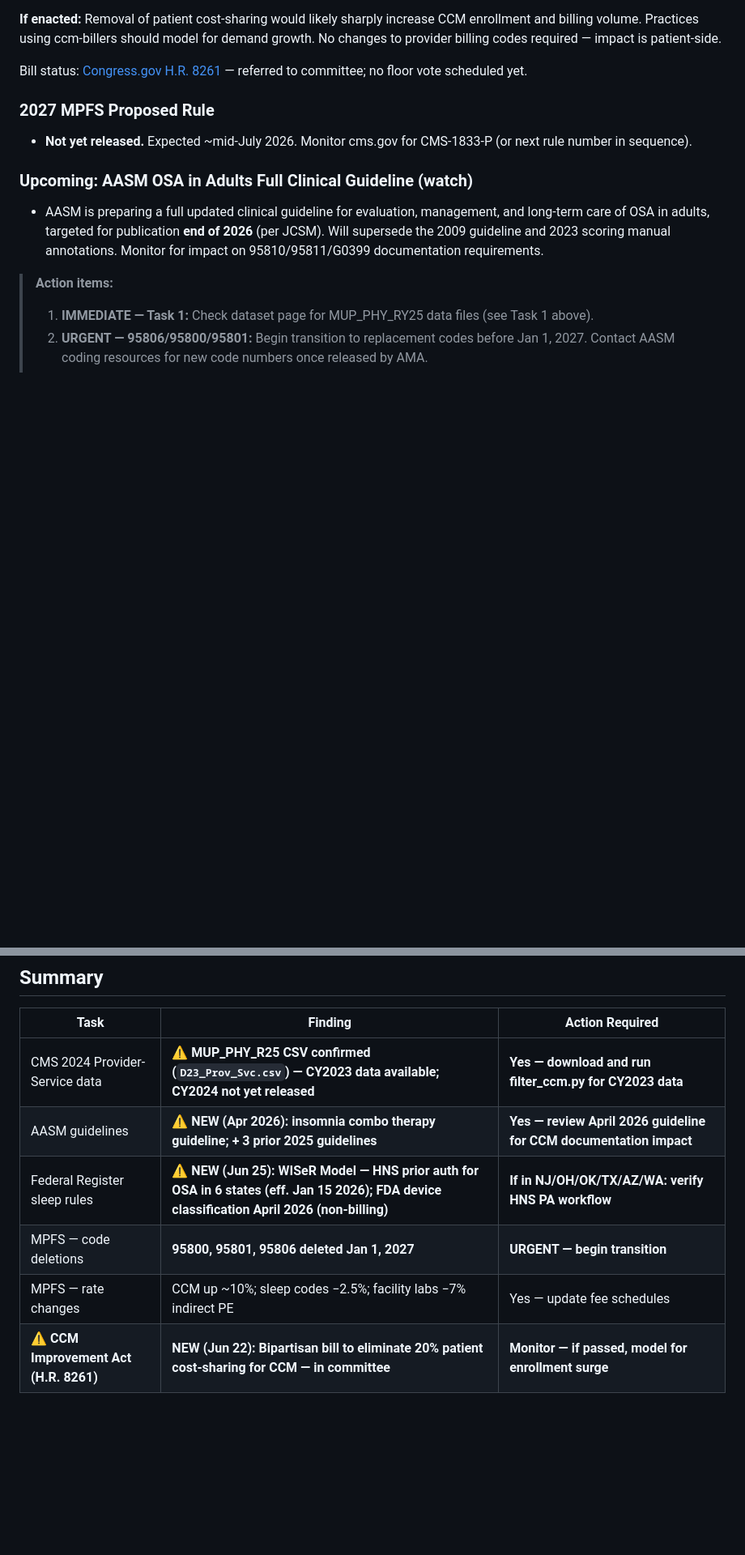
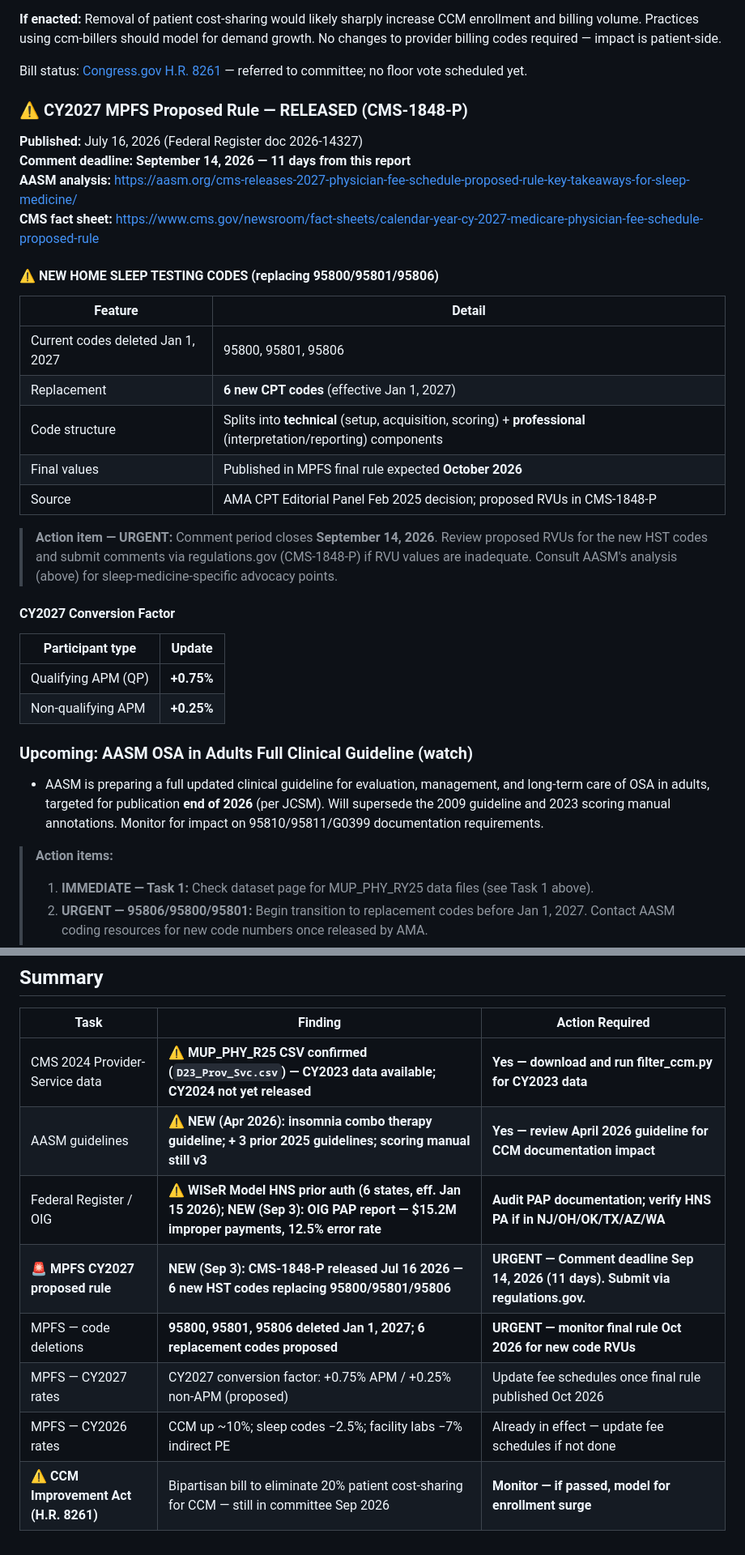
Before and after one commit to aryamun22/ccm-billers, a Markdown page: monitoring_report.md, 2 parts joined by grey strips. Shown at 81% size. GitHub-like rendering; blank space fills up the shorter version.

Commit message:
monitoring: 2026-09-03 — CY2027 MPFS proposed rule + OIG PAP report
Key findings from this run:

- CY2027 MPFS proposed rule (CMS-1848-P, FR 2026-14327) released July 16, 2026.
  Six new CPT codes proposed to replace 95800/95801/95806 (effective Jan 1, 2027),
  split into technical and professional components. Comment deadline Sep 14, 2026.

- OIG 2026 PAP device report: $15.2M improper payments identified, 12.5% CPAP
  improper payment rate. OIG recommends CMS outreach/education to suppliers.

- H.R. 8261 (CCM Improvement Act): still in committee as of Sep 2026, no floor vote.

- AASM scoring manual: still Version 3 (2023), no new version detected.

- CY2024 (RY26) D24_Prov_Svc data: not yet confirmed released.

Co-Authored-By: Claude Sonnet 4.6 <noreply@anthropic.com>
Claude-Session: https://claude.ai/code/session_01JjZdvdtqtdkYY5HKQCXK1U

```diff
--- a/monitoring_report.md
+++ b/monitoring_report.md
@@ -154,9 +169,31 @@ Endorsed by: AHA, AAMC, MGMA, AMGA (as of April 14, 2026).
 
 Bill status: [Congress.gov H.R. 8261](https://www.congress.gov/bill/119th-congress/house-bill/8261) — referred to committee; no floor vote scheduled yet.
 
-### 2027 MPFS Proposed Rule
+### ⚠️ CY2027 MPFS Proposed Rule — RELEASED (CMS-1848-P)
 
-- **Not yet released.** Expected ~mid-July 2026. Monitor cms.gov for CMS-1833-P (or next rule number in sequence).
+**Published:** July 16, 2026 (Federal Register doc 2026-14327)
+**Comment deadline: September 14, 2026 — 11 days from this report**
+**AASM analysis:** https://aasm.org/cms-releases-2027-physician-fee-schedule-proposed-rule-key-takeaways-for-sleep-medicine/
+**CMS fact sheet:** https://www.cms.gov/newsroom/fact-sheets/calendar-year-cy-2027-medicare-physician-fee-schedule-proposed-rule
+
+#### ⚠️ NEW HOME SLEEP TESTING CODES (replacing 95800/95801/95806)
+
+| Feature | Detail |
+|---|---|
+| Current codes deleted Jan 1, 2027 | 95800, 95801, 95806 |
+| Replacement | **6 new CPT codes** (effective Jan 1, 2027) |
+| Code structure | Splits into **technical** (setup, acquisition, scoring) + **professional** (interpretation/reporting) components |
+| Final values | Published in MPFS final rule expected **October 2026** |
+| Source | AMA CPT Editorial Panel Feb 2025 decision; proposed RVUs in CMS-1848-P |
+
+> **Action item — URGENT:** Comment period closes **September 14, 2026**. Review proposed RVUs for the new HST codes and submit comments via regulations.gov (CMS-1848-P) if RVU values are inadequate. Consult AASM's analysis (above) for sleep-medicine-specific advocacy points.
+
+#### CY2027 Conversion Factor
+
+| Participant type | Update |
+|---|---|
+| Qualifying APM (QP) | **+0.75%** |
+| Non-qualifying APM | **+0.25%** |
 
 ### Upcoming: AASM OSA in Adults Full Clinical Guideline (watch)
 
@@ -239,8 +277,10 @@ Bill status: [Congress.gov H.R. 8261](https://www.congress.gov/bill/119th-congre
 | Task | Finding | Action Required |
 |---|---|---|
 | CMS 2024 Provider-Service data | **⚠️ MUP_PHY_R25 CSV confirmed (`D23_Prov_Svc.csv`) — CY2023 data available; CY2024 not yet released** | **Yes — download and run filter_ccm.py for CY2023 data** |
-| AASM guidelines | **⚠️ NEW (Apr 2026): insomnia combo therapy guideline; + 3 prior 2025 guidelines** | **Yes — review April 2026 guideline for CCM documentation impact** |
-| Federal Register sleep rules | **⚠️ NEW (Jun 25): WISeR Model — HNS prior auth for OSA in 6 states (eff. Jan 15 2026); FDA device classification April 2026 (non-billing)** | **If in NJ/OH/OK/TX/AZ/WA: verify HNS PA workflow** |
-| MPFS — code deletions | **95800, 95801, 95806 deleted Jan 1, 2027** | **URGENT — begin transition** |
-| MPFS — rate changes | CCM up ~10%; sleep codes −2.5%; facility labs −7% indirect PE | Yes — update fee schedules |
-| **⚠️ CCM Improvement Act (H.R. 8261)** | **NEW (Jun 22): Bipartisan bill to eliminate 20% patient cost-sharing for CCM — in committee** | **Monitor — if passed, model for enrollment surge** |
+| AASM guidelines | **⚠️ NEW (Apr 2026): insomnia combo therapy guideline; + 3 prior 2025 guidelines; scoring manual still v3** | **Yes — review April 2026 guideline for CCM documentation impact** |
+| Federal Register / OIG | **⚠️ WISeR Model HNS prior auth (6 states, eff. Jan 15 2026); NEW (Sep 3): OIG PAP report — $15.2M improper payments, 12.5% error rate** | **Audit PAP documentation; verify HNS PA if in NJ/OH/OK/TX/AZ/WA** |
+| **🚨 MPFS CY2027 proposed rule** | **NEW (Sep 3): CMS-1848-P released Jul 16 2026 — 6 new HST codes replacing 95800/95801/95806** | **URGENT — Comment deadline Sep 14, 2026 (11 days). Submit via regulations.gov.** |
+| MPFS — code deletions | **95800, 95801, 95806 deleted Jan 1, 2027; 6 replacement codes proposed** | **URGENT — monitor final rule Oct 2026 for new code RVUs** |
+| MPFS — CY2027 rates | CY2027 conversion factor: +0.75% APM / +0.25% non-APM (proposed) | Update fee schedules once final rule published Oct 2026 |
+| MPFS — CY2026 rates | CCM up ~10%; sleep codes −2.5%; facility labs −7% indirect PE | Already in effect — update fee schedules if not done |
+| **⚠️ CCM Improvement Act (H.R. 8261)** | Bipartisan bill to eliminate 20% patient cost-sharing for CCM — still in committee Sep 2026 | **Monitor — if passed, model for enrollment surge** |
```
Also changed, not shown: other parts of monitoring_report.md (+20 -4 lines).
